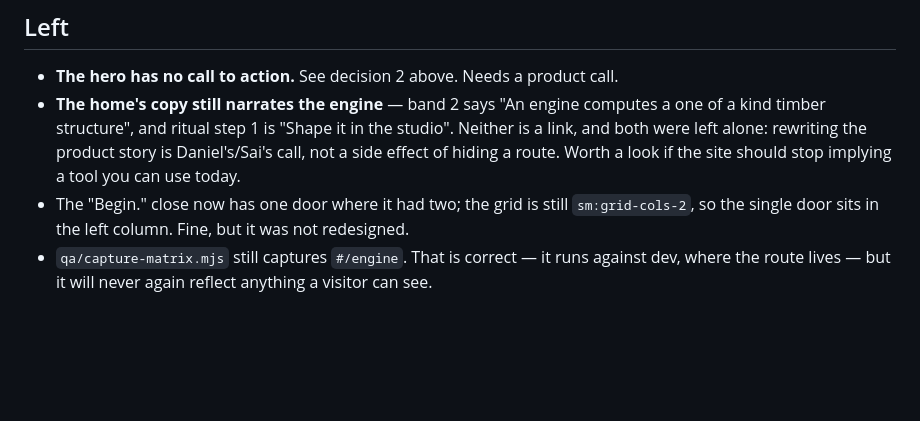
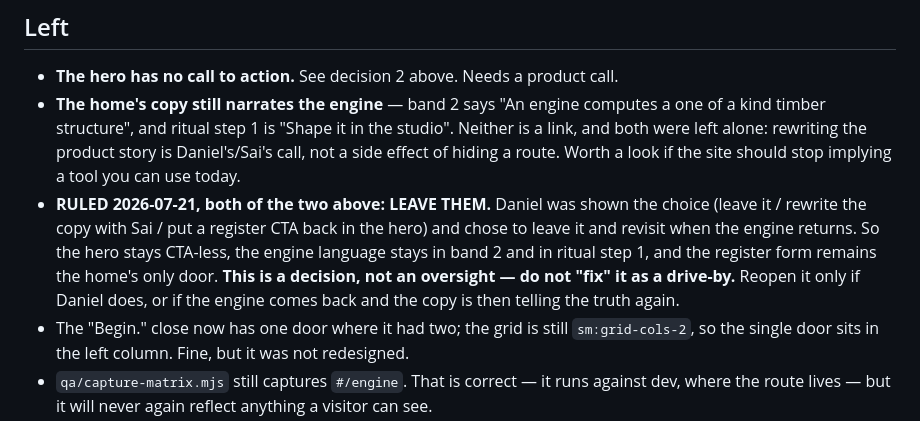
Before and after one commit to danielguerrarmz-create/project-eden, a Markdown page: docs/handoffs/2026-07-21-engine-hidden.md, the part around the change. Drawn GitHub-style; blank space fills up the shorter version.

Commit message:
docs: record Daniel's ruling — the hero CTA and the engine copy stay as they are
He was shown the three options (leave it / rewrite the copy with Sai / restore a
register CTA in the hero) and chose to leave it and revisit when the engine returns.
Writing it into the handoff's Left section so the next session reads it as a decision
rather than an unfinished edge and re-raises it.

Co-Authored-By: Claude Opus 4.8 (1M context) <noreply@anthropic.com>
Claude-Session: https://claude.ai/code/session_01FG6JwG4KkFQntzmNAMPkL3

```diff
--- a/docs/handoffs/2026-07-21-engine-hidden.md
+++ b/docs/handoffs/2026-07-21-engine-hidden.md
@@ -115,6 +115,12 @@ still errors. `vite/client` brings no node globals.
   timber structure", and ritual step 1 is "Shape it in the studio". Neither is a link, and both were
   left alone: rewriting the product story is Daniel's/Sai's call, not a side effect of hiding a
   route. Worth a look if the site should stop implying a tool you can use today.
+- **RULED 2026-07-21, both of the two above: LEAVE THEM.** Daniel was shown the choice (leave it /
+  rewrite the copy with Sai / put a register CTA back in the hero) and chose to leave it and revisit
+  when the engine returns. So the hero stays CTA-less, the engine language stays in band 2 and in
+  ritual step 1, and the register form remains the home's only door. **This is a decision, not an
+  oversight — do not "fix" it as a drive-by.** Reopen it only if Daniel does, or if the engine comes
+  back and the copy is then telling the truth again.
 - The "Begin." close now has one door where it had two; the grid is still `sm:grid-cols-2`, so the
   single door sits in the left column. Fine, but it was not redesigned.
 - `qa/capture-matrix.mjs` still captures `#/engine`. That is correct — it runs against dev, where the
```
